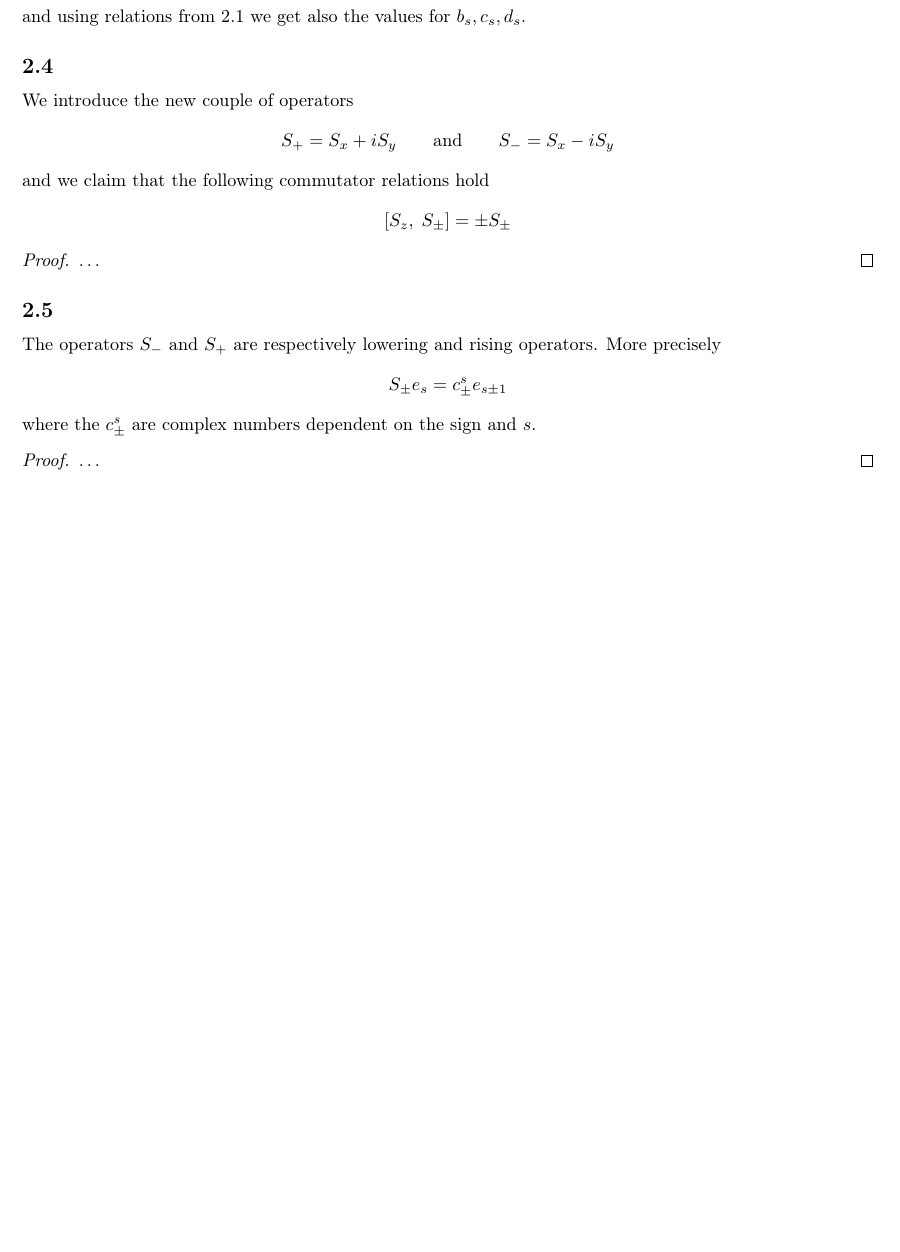
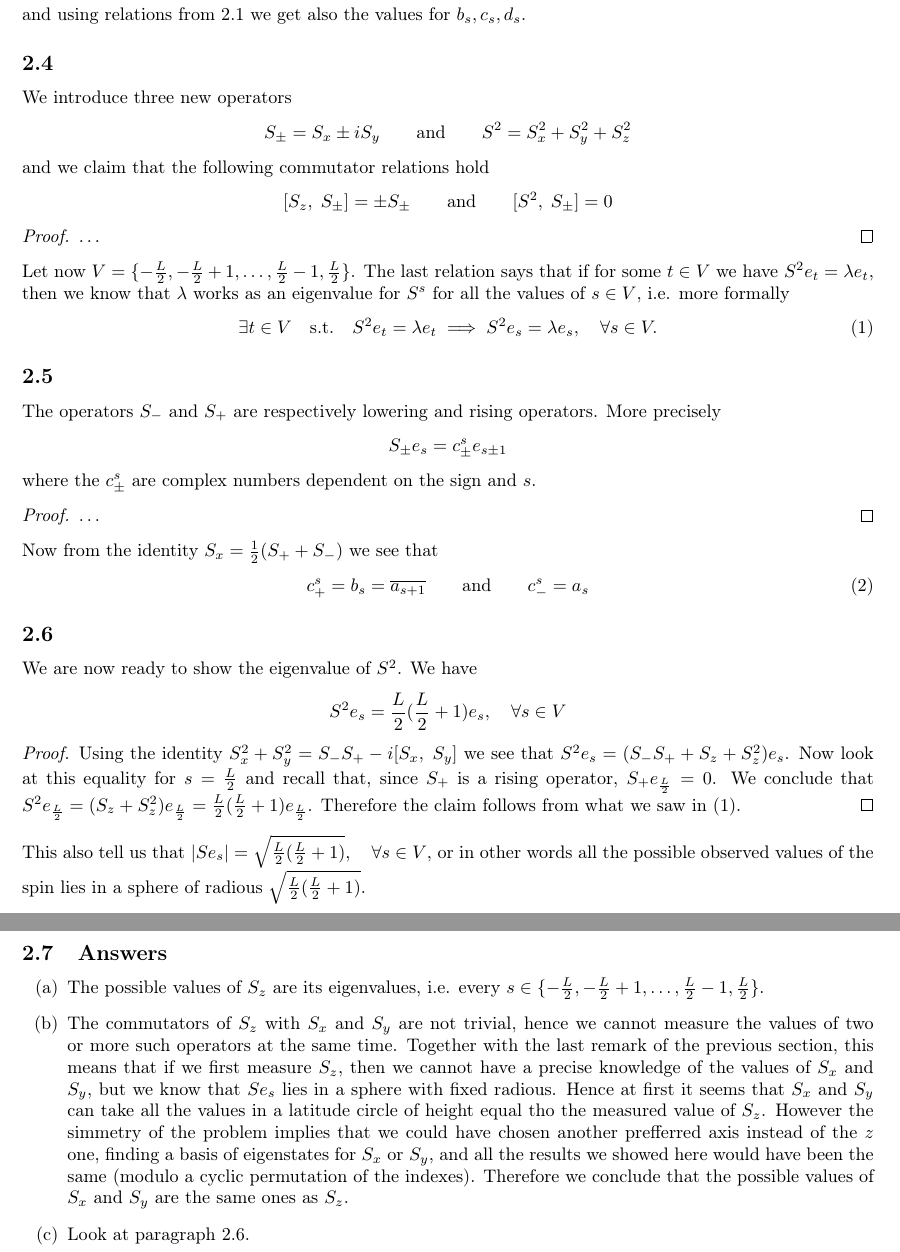
Before and after one commit to AndreaBarbon/MACQM-Exam, a LaTeX problem sheet (Exam.tex): part of page 2 of 2 before the commit and two parts of pages 2 and 3 of 3 after it, the two joined at a grey line, cut so that both start at the same text, the shorter picture padded with empty space. Compiled offline with pdfLaTeX; a LaTeX package or settings file that is missing is left out.

Commit message:
Es 2 finito senza alcune dimostrazioni

```diff
--- a/Exam.tex
+++ b/Exam.tex
@@ -46,6 +46,7 @@
 \usepackage{amsmath}
 \usepackage{amsthm}
 \usepackage{mathrsfs}
+\usepackage{enumitem}
 
 
 % Comandi
@@ -144,18 +145,55 @@ $$ a_s = \frac{1}{2} \sqrt{(\frac{L}{2}-s+1)(\frac{L}{2}+s)} $$
 and using relations from \ref{2.1} we get also the values for $b_s,c_s,d_s$.
 
 \subsection{}
-We introduce the new couple of operators
-$$ S_+ = \sx+i\sy \AND S_- = \sx-i\sy $$
+We introduce three new operators
+$$ S_{\pm} = \sx\pm i\sy \AND S^2 = \sx^2+\sy^2+\sz^2 $$
 and we claim that the following commutator relations hold
-$$ [\sz,\; S_{\pm}] = \pm S_{\pm} $$
+$$ [\sz,\; S_{\pm}] = \pm S_{\pm} \AND [S^2,\; S_{\pm}] = 0 $$
 \begin{proof}
 	$\dots$
 \end{proof}
+Let now $V=\{-\frac{L}{2}, -\frac{L}{2}+1, \dots, \frac{L}{2}-1, \frac{L}{2}\}$. The last relation says that if for some $t\in V$ we have $S^2e_t = \lambda e_t$, then we know that $\lambda$ works as an eigenvalue for $S^s$ for all the values of $s\in V$, i.e. more formally
+\begin{equation}\label{ladder}
+	\exists t\in V \quad \text{s.t.} \quad S^2e_t = \lambda e_t \implies S^2e_s = \lambda e_s, \quad \forall s\in V.
+\end{equation}
 
 \subsection{}
 The operators $S_-$ and $S_+$ are respectively lowering and rising operators. More precisely $$ S_{\pm} e_s = c_{\pm}^s e_{s\pm1} $$ where the $c_{\pm}^s$ are complex numbers dependent on the sign and $s$.
 \begin{proof}
 	$\dots$
 \end{proof}
+Now from the identity $\sx = \frac{1}{2}(S_++S_-)$ we see that
+\begin{equation}\label{eq1}
+	c^s_{+} = b_s = \overline{a_{s+1}} \AND c^s_{-} = a_s
+\end{equation}
+
+\subsection{}\label{square}
+We are now ready to show the eigenvalue of $S^2$. We have $$ S^2e_s = \frac{L}{2}(\frac{L}{2}+1) e_s, \quad \forall s\in V $$
+\begin{proof}
+	Using the identity $\sx^2 + \sy^2 = S_- S_+ - i [\sx,\;\sy] $ we see that $ S^2 e_s = (S_-S_+ + \sz + \sz^2 )e_s $. Now look at this equality for $s=\frac{L}{2}$ and recall that, since $S_+$ is a rising operator, $S_+ e_{\frac{L}{2}} = 0$. We conclude that $S^2e_{\frac{L}{2}} = (\sz+\sz^2)e_{\frac{L}{2}} = \frac{L}{2}(\frac{L}{2}+1)e_{\frac{L}{2}}$. Therefore the claim follows from what we saw in \eqref{ladder}.
+\end{proof}
+This also tell us that $|Se_s| = \sqrt{\frac{L}{2}(\frac{L}{2}+1)}, \quad \forall s\in V$, or in other words all the possible observed values of the spin lies in a sphere of radious $\sqrt{\frac{L}{2}(\frac{L}{2}+1)}$.
+
+\subsection{Answers}
+\begin{enumerate}[label=(\alph*)]
+	\item The possible values of $\sz$ are its eigenvalues, i.e. every $s \in \{-\frac{L}{2}, -\frac{L}{2}+1, \dots, \frac{L}{2}-1, \frac{L}{2}\}$.
+	\item The commutators of $\sz$ with $\sx$ and $\sy$ are not trivial, hence we cannot measure the values of two or more such operators at the same time. Together with the last remark of the previous section, this means that if we first measure $\sz$, then we cannot have a precise knowledge of the values of $\sx$ and $\sy$, but we know that $Se_s$ lies in a sphere with fixed radious. Hence at first it seems that $\sx$ and $\sy$ can take all the values in a latitude circle of height equal tho the measured value of $\sz$. However the simmetry of the problem implies that we could have chosen another prefferred axis instead of the $z$ one, finding a basis of eigenstates for $\sx$ or $\sy$, and all the results we showed here would have been the same (modulo a cyclic permutation of the indexes). Therefore we conclude that the possible values of $\sx$ and $\sy$ are the same ones as $\sz$.
+	\item Look at paragraph \ref{square}.
+\end{enumerate}
+
+
+
+
+
+
+
+
+
+
+
+
+
+
+
 
 \end{document}
```
Also changed, not shown: Exam.pdf, 3 other files.
